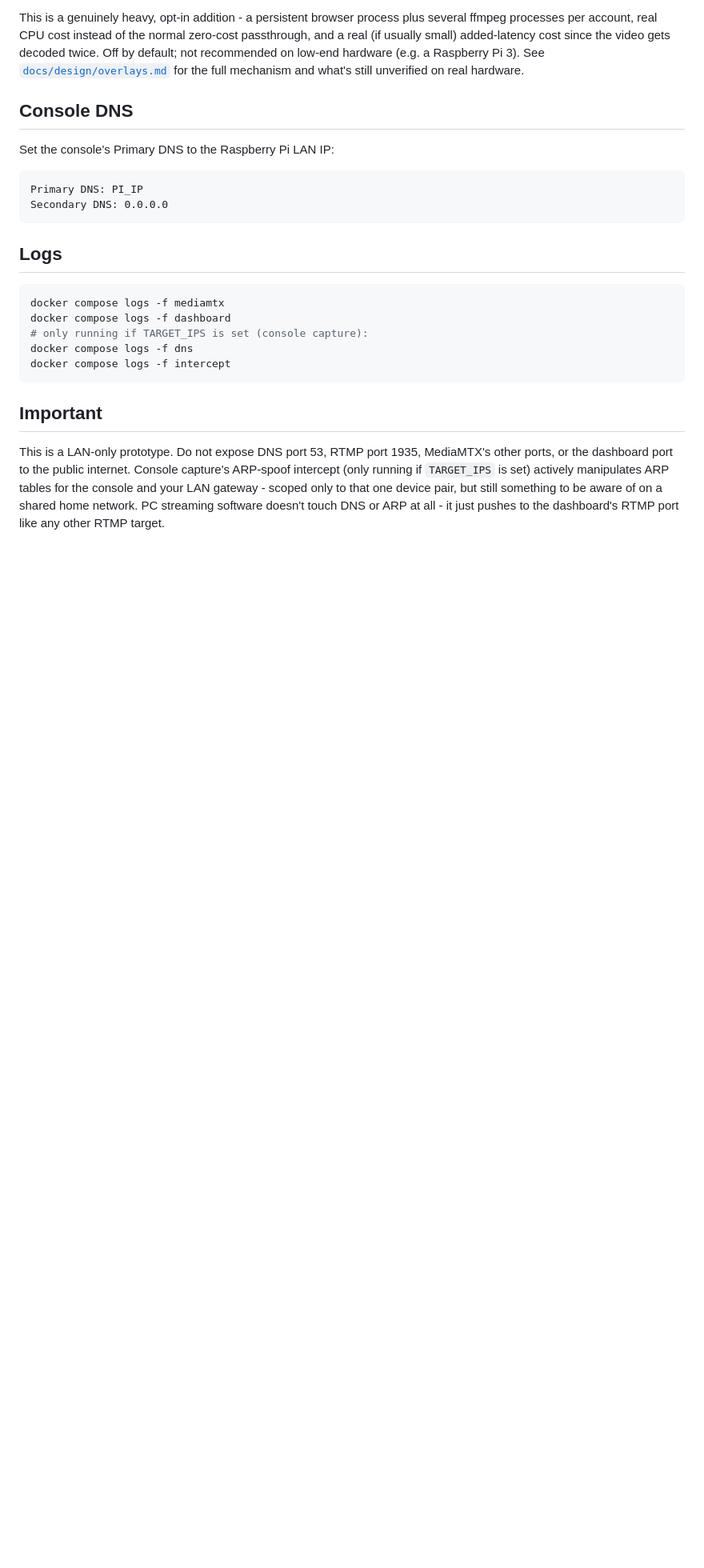
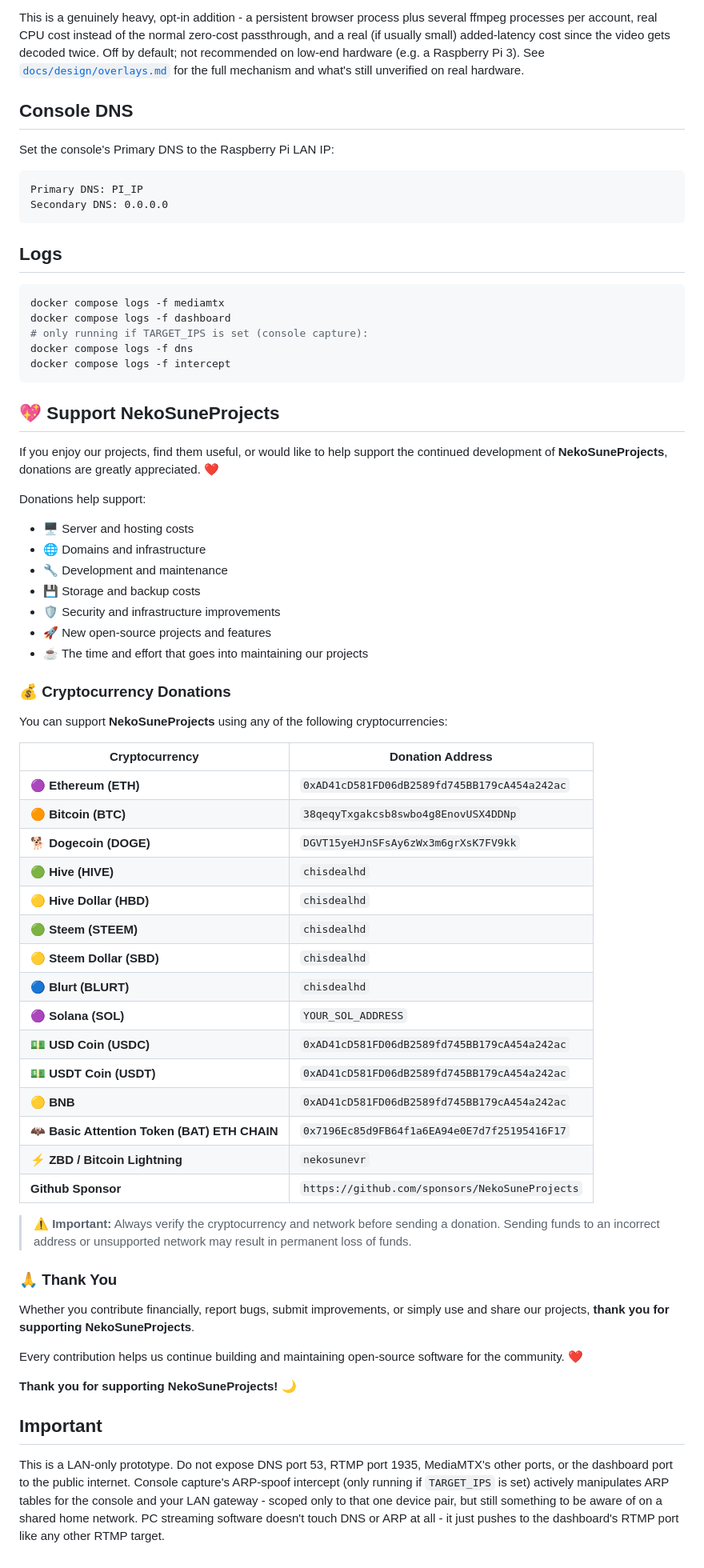
Before and after one commit to NekoSuneProjects/CastNexus, a Markdown page: README.md, the part around the change. Shown at 80% size. GitHub-like rendering; blank space fills up the shorter version.

Commit message:
Add support section with donation information
Added a section for supporting NekoSuneProjects with donation options, including various cryptocurrencies and a GitHub sponsor link.

````diff
--- a/README.md
+++ b/README.md
@@ -317,6 +317,52 @@ docker compose logs -f dns
 docker compose logs -f intercept
 ```
 
+## 💖 Support NekoSuneProjects
+
+If you enjoy our projects, find them useful, or would like to help support the continued development of **NekoSuneProjects**, donations are greatly appreciated. ❤️
+
+Donations help support:
+
+* 🖥️ Server and hosting costs
+* 🌐 Domains and infrastructure
+* 🔧 Development and maintenance
+* 💾 Storage and backup costs
+* 🛡️ Security and infrastructure improvements
+* 🚀 New open-source projects and features
+* ☕ The time and effort that goes into maintaining our projects
+
+### 💰 Cryptocurrency Donations
+
+You can support **NekoSuneProjects** using any of the following cryptocurrencies:
+
+| Cryptocurrency                     | Donation Address                 |
+| ---------------------------------- | -------------------------------- |
+| 🟣 **Ethereum (ETH)**              | `0xAD41cD581FD06dB2589fd745BB179cA454a242ac`               |
+| 🟠 **Bitcoin (BTC)**               | `38qeqyTxgakcsb8swbo4g8EnovUSX4DDNp`               |
+| 🐕 **Dogecoin (DOGE)**             | `DGVT15yeHJnSFsAy6zWx3m6grXsK7FV9kk`              |
+| 🟢 **Hive (HIVE)**                 | `chisdealhd`  |
+| 🟡 **Hive Dollar (HBD)**           | `chisdealhd`  |
+| 🟢 **Steem (STEEM)**               | `chisdealhd` |
+| 🟡 **Steem Dollar (SBD)**          | `chisdealhd` |
+| 🔵 **Blurt (BLURT)**               | `chisdealhd` |
+| 🟣 **Solana (SOL)**                | `YOUR_SOL_ADDRESS`               |
+| 💵 **USD Coin (USDC)**             | `0xAD41cD581FD06dB2589fd745BB179cA454a242ac`              |
+| 💵 **USDT Coin (USDT)**             | `0xAD41cD581FD06dB2589fd745BB179cA454a242ac`             |
+| 🟡 **BNB**                         | `0xAD41cD581FD06dB2589fd745BB179cA454a242ac`               |
+| 🦇 **Basic Attention Token (BAT) ETH CHAIN** | `0x7196Ec85d9FB64f1a6EA94e0E7d7f25195416F17`               |
+| ⚡ **ZBD / Bitcoin Lightning**      | `nekosunevr`   |
+| **Github Sponsor** | `https://github.com/sponsors/NekoSuneProjects` |
+
+> ⚠️ **Important:** Always verify the cryptocurrency and network before sending a donation. Sending funds to an incorrect address or unsupported network may result in permanent loss of funds.
+
+### 🙏 Thank You
+
+Whether you contribute financially, report bugs, submit improvements, or simply use and share our projects, **thank you for supporting NekoSuneProjects**.
+
+Every contribution helps us continue building and maintaining open-source software for the community. ❤️
+
+**Thank you for supporting NekoSuneProjects!** 🌙
+
 ## Important
 
 This is a LAN-only prototype. Do not expose DNS port 53, RTMP port 1935,
````
